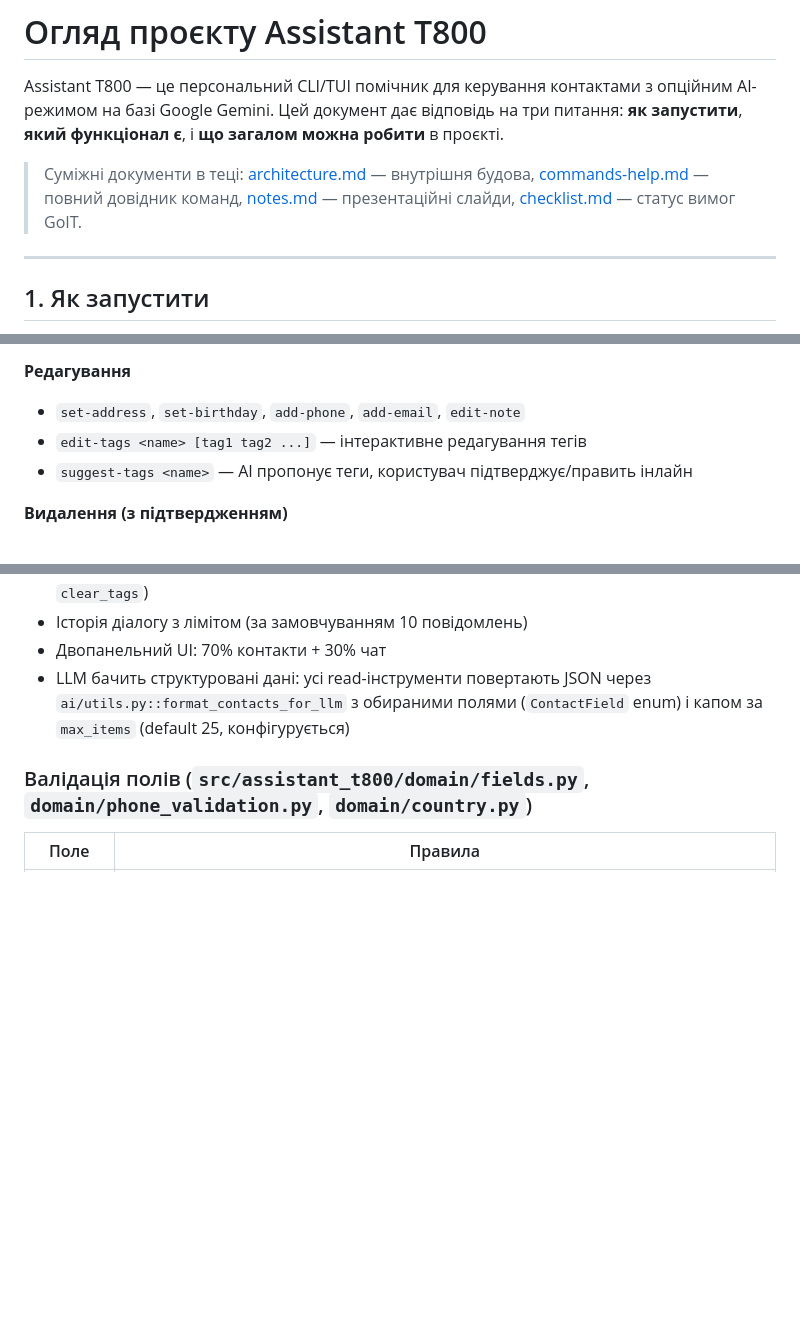
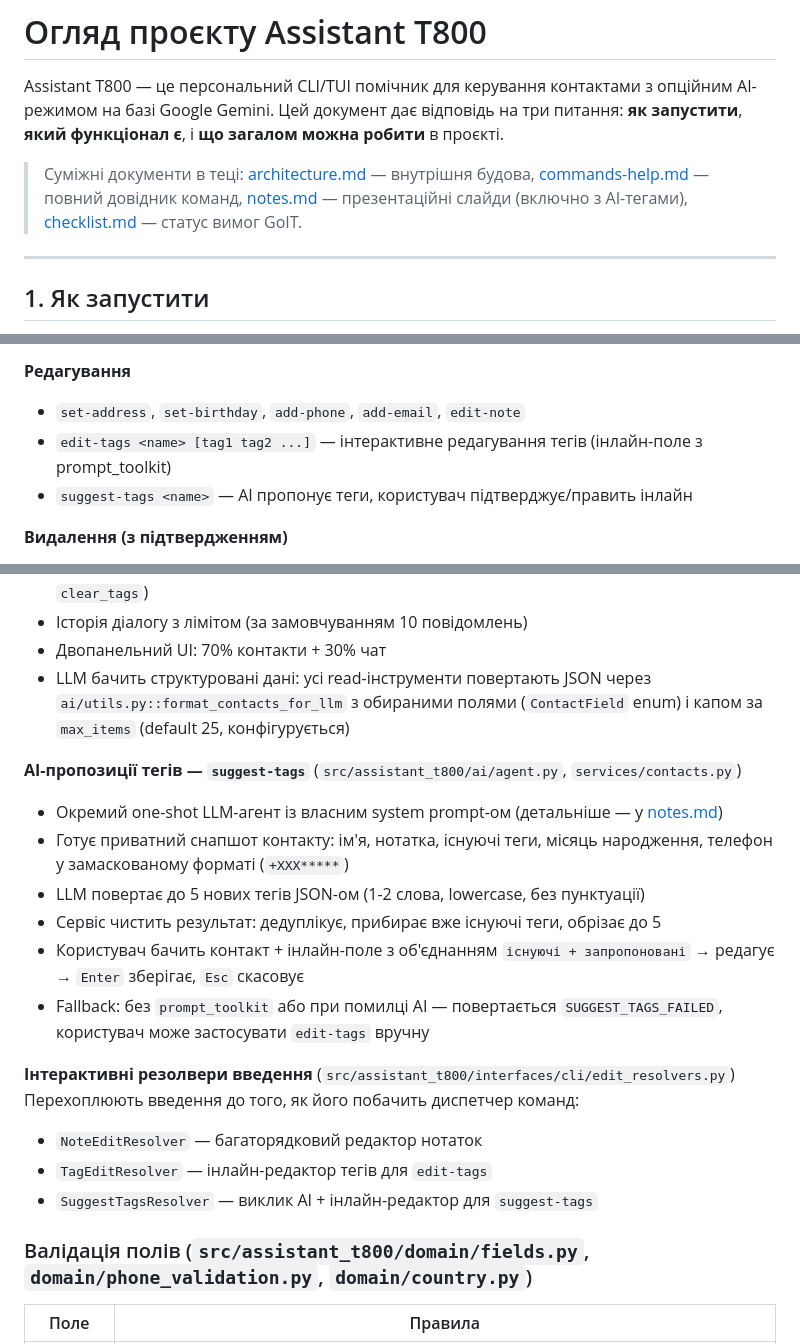
Before and after one commit to eugenzor/assistant-t800, a Markdown page: docs/overview.md, 3 parts joined by grey strips. GitHub-like rendering; blank space fills up the shorter version.

Commit message:
Document suggest-tags AI flow and interactive edit resolvers

```diff
--- a/docs/overview.md
+++ b/docs/overview.md
@@ -2,7 +2,7 @@
 
 Assistant T800 — це персональний CLI/TUI помічник для керування контактами з опційним AI-режимом на базі Google Gemini. Цей документ дає відповідь на три питання: **як запустити**, **який функціонал є**, і **що загалом можна робити** в проєкті.
 
-> Суміжні документи в теці: [architecture.md](architecture.md) — внутрішня будова, [commands-help.md](commands-help.md) — повний довідник команд, [notes.md](notes.md) — презентаційні слайди, [checklist.md](checklist.md) — статус вимог GoIT.
+> Суміжні документи в теці: [architecture.md](architecture.md) — внутрішня будова, [commands-help.md](commands-help.md) — повний довідник команд, [notes.md](notes.md) — презентаційні слайди (включно з AI-тегами), [checklist.md](checklist.md) — статус вимог GoIT.
 
 ---
 
@@ -113,7 +113,7 @@ domain → repositories → services → application → interfaces (CLI / TUI)
 
 **Редагування**
 - `set-address`, `set-birthday`, `add-phone`, `add-email`, `edit-note`
-- `edit-tags <name> [tag1 tag2 ...]` — інтерактивне редагування тегів
+- `edit-tags <name> [tag1 tag2 ...]` — інтерактивне редагування тегів (інлайн-поле з prompt_toolkit)
 - `suggest-tags <name>` — AI пропонує теги, користувач підтверджує/править інлайн
 
 **Видалення (з підтвердженням)**
@@ -141,6 +141,20 @@ domain → repositories → services → application → interfaces (CLI / TUI)
 - Двопанельний UI: 70% контакти + 30% чат
 - LLM бачить структуровані дані: усі read-інструменти повертають JSON через `ai/utils.py::format_contacts_for_llm` з обираними полями (`ContactField` enum) і капом за `max_items` (default 25, конфігурується)
 
+**AI-пропозиції тегів — `suggest-tags`** (`src/assistant_t800/ai/agent.py`, `services/contacts.py`)
+- Окремий one-shot LLM-агент із власним system prompt-ом (детальніше — у [notes.md](notes.md))
+- Готує приватний снапшот контакту: ім'я, нотатка, існуючі теги, місяць народження, телефон у замаскованому форматі (`+XXX*****`)
+- LLM повертає до 5 нових тегів JSON-ом (1-2 слова, lowercase, без пунктуації)
+- Сервіс чистить результат: дедуплікує, прибирає вже існуючі теги, обрізає до 5
+- Користувач бачить контакт + інлайн-поле з об'єднанням `існуючі + запропоновані` → редагує → `Enter` зберігає, `Esc` скасовує
+- Fallback: без `prompt_toolkit` або при помилці AI — повертається `SUGGEST_TAGS_FAILED`, користувач може застосувати `edit-tags` вручну
+
+**Інтерактивні резолвери введення** (`src/assistant_t800/interfaces/cli/edit_resolvers.py`)
+Перехоплюють введення до того, як його побачить диспетчер команд:
+- `NoteEditResolver` — багаторядковий редактор нотаток
+- `TagEditResolver` — інлайн-редактор тегів для `edit-tags`
+- `SuggestTagsResolver` — виклик AI + інлайн-редактор для `suggest-tags`
+
 ### Валідація полів (`src/assistant_t800/domain/fields.py`, `domain/phone_validation.py`, `domain/country.py`)
 
 | Поле | Правила |
```
